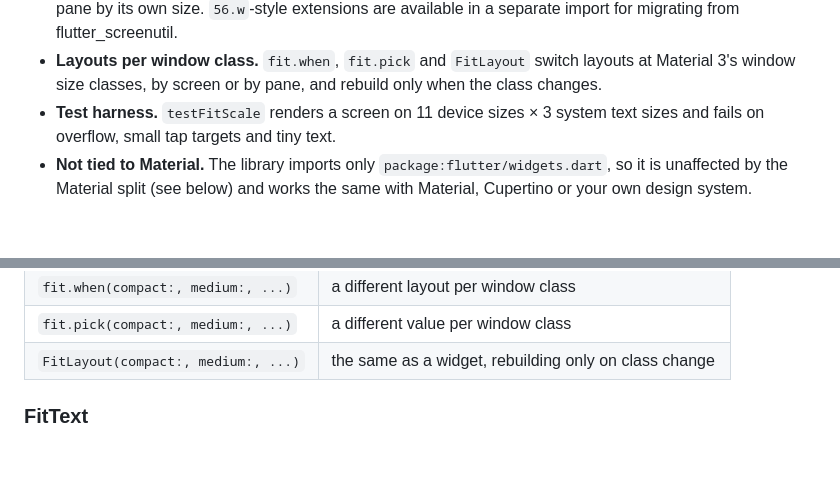
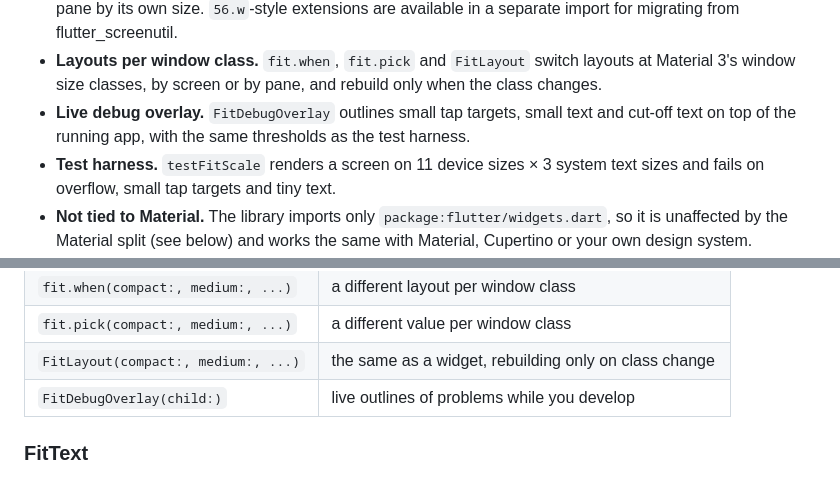
Before and after one commit to arahimli/fit_scale, a Markdown page: README.md, 2 parts joined by grey strips. Drawn GitHub-style; blank space fills up the shorter version.

```diff
--- a/README.md
+++ b/README.md
@@ -58,6 +58,9 @@ text-size combinations fail, against 24 of 24 with linear scaling.
 - **Layouts per window class.** `fit.when`, `fit.pick` and `FitLayout`
   switch layouts at Material 3's window size classes, by screen or by
   pane, and rebuild only when the class changes.
+- **Live debug overlay.** `FitDebugOverlay` outlines small tap targets,
+  small text and cut-off text on top of the running app, with the same
+  thresholds as the test harness.
 - **Test harness.** `testFitScale` renders a screen on 11 device sizes × 3
   system text sizes and fails on overflow, small tap targets and tiny text.
 - **Not tied to Material.** The library imports only
@@ -128,6 +131,7 @@ class CheckoutPage extends StatelessWidget {
 | `fit.when(compact:, medium:, ...)` | a different layout per window class |
 | `fit.pick(compact:, medium:, ...)` | a different value per window class |
 | `FitLayout(compact:, medium:, ...)` | the same as a widget, rebuilding only on class change |
+| `FitDebugOverlay(child:)` | live outlines of problems while you develop |
 
 ### FitText
 
```
Also changed, not shown: other parts of README.md (+37 -0 lines), CHANGELOG.md (+11 -0 lines), doc/screenshots/fit_debug_overlay.png (added), 7 other files.
